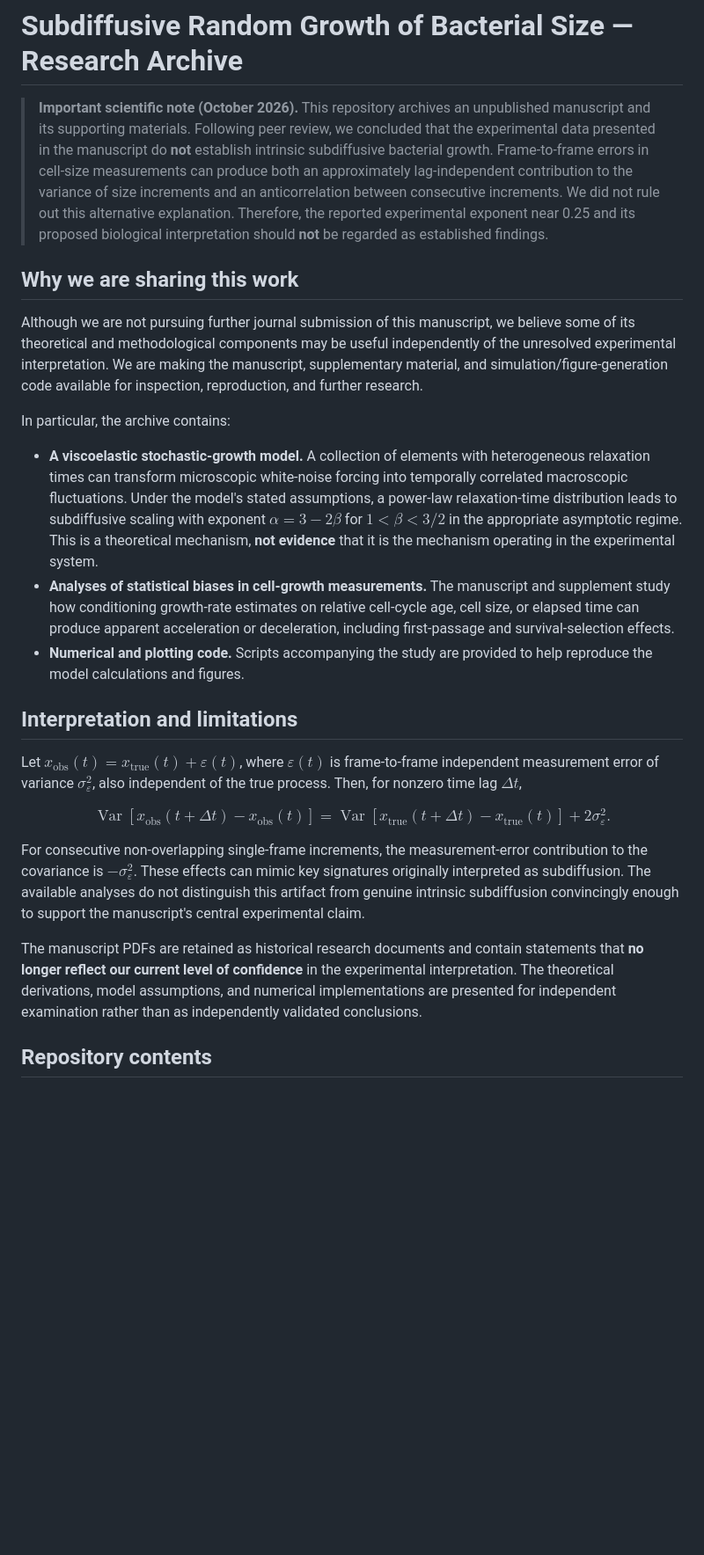
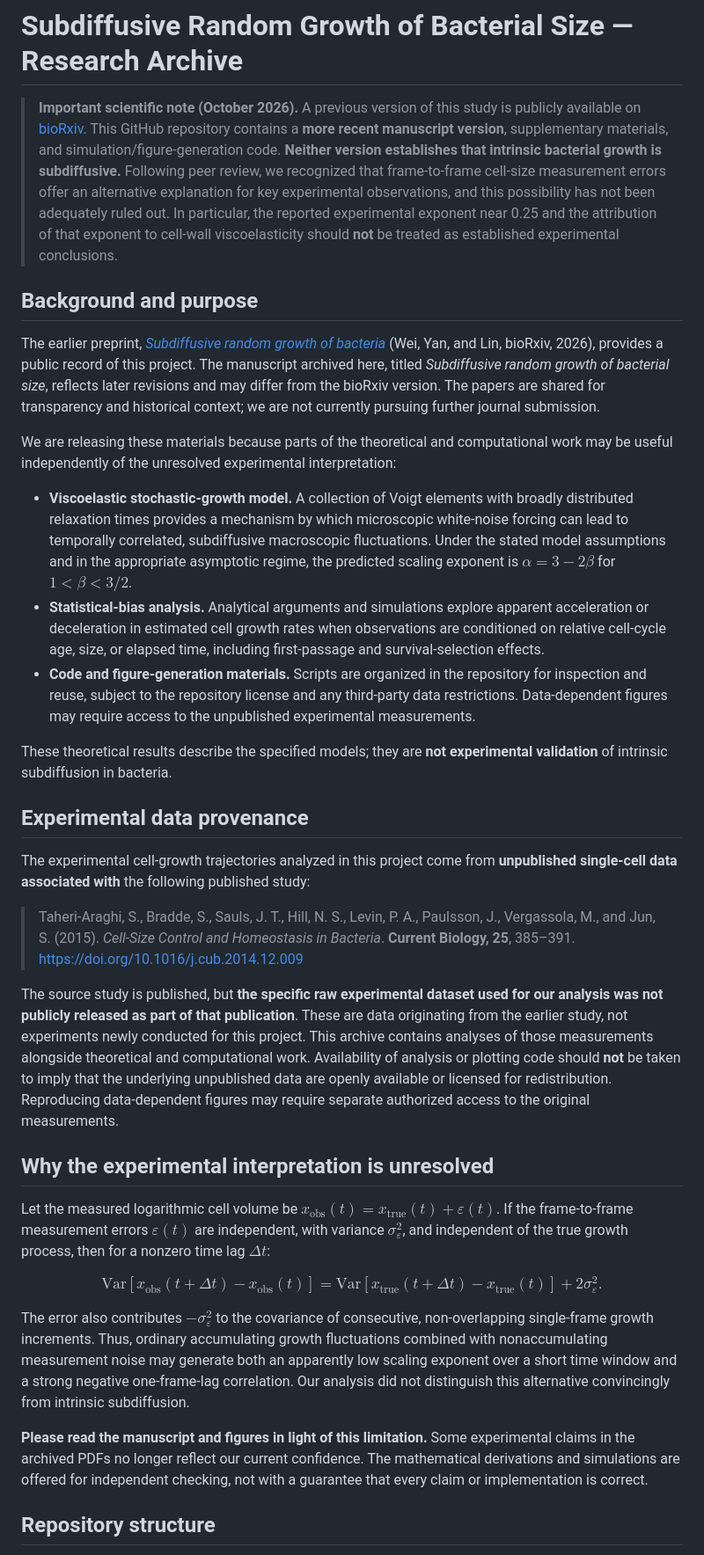
Before and after one commit to Jialiang-Wei-PKU/Subdiffusive-random-growth-of-bacteria-size, a Markdown page: README.md, the part around one of its changes. Shown at 88% size. Drawn GitHub-style; blank space fills up the shorter version.

```diff
--- a/README.md
+++ b/README.md
@@ -1,29 +1,40 @@
 # Subdiffusive Random Growth of Bacterial Size — Research Archive
 
-> **Important scientific note (October 2026).** This repository archives an unpublished manuscript and its supporting materials. Following peer review, we concluded that the experimental data presented in the manuscript do **not** establish intrinsic subdiffusive bacterial growth. Frame-to-frame errors in cell-size measurements can produce both an approximately lag-independent contribution to the variance of size increments and an anticorrelation between consecutive increments. We did not rule out this alternative explanation. Therefore, the reported experimental exponent near 0.25 and its proposed biological interpretation should **not** be regarded as established findings.
+> **Important scientific note (October 2026).** A previous version of this study is publicly available on [bioRxiv](https://doi.org/10.64898/2026.03.19.712816). This GitHub repository contains a **more recent manuscript version**, supplementary materials, and simulation/figure-generation code. **Neither version establishes that intrinsic bacterial growth is subdiffusive.** Following peer review, we recognized that frame-to-frame cell-size measurement errors offer an alternative explanation for key experimental observations, and this possibility has not been adequately ruled out. In particular, the reported experimental exponent near 0.25 and the attribution of that exponent to cell-wall viscoelasticity should **not** be treated as established experimental conclusions.
 
-## Why we are sharing this work
+## Background and purpose
 
-Although we are not pursuing further journal submission of this manuscript, we believe some of its theoretical and methodological components may be useful independently of the unresolved experimental interpretation. We are making the manuscript, supplementary material, and simulation/figure-generation code available for inspection, reproduction, and further research.
+The earlier preprint, [*Subdiffusive random growth of bacteria*](https://doi.org/10.64898/2026.03.19.712816) (Wei, Yan, and Lin, bioRxiv, 2026), provides a public record of this project. The manuscript archived here, titled *Subdiffusive random growth of bacterial size*, reflects later revisions and may differ from the bioRxiv version. The papers are shared for transparency and historical context; we are not currently pursuing further journal submission.
 
-In particular, the archive contains:
+We are releasing these materials because parts of the theoretical and computational work may be useful independently of the unresolved experimental interpretation:
 
-- **A viscoelastic stochastic-growth model.** A collection of elements with heterogeneous relaxation times can transform microscopic white-noise forcing into temporally correlated macroscopic fluctuations. Under the model's stated assumptions, a power-law relaxation-time distribution leads to subdiffusive scaling with exponent $\alpha=3-2\beta$ for $1<\beta<3/2$ in the appropriate asymptotic regime. This is a theoretical mechanism, **not evidence** that it is the mechanism operating in the experimental system.
-- **Analyses of statistical biases in cell-growth measurements.** The manuscript and supplement study how conditioning growth-rate estimates on relative cell-cycle age, cell size, or elapsed time can produce apparent acceleration or deceleration, including first-passage and survival-selection effects.
-- **Numerical and plotting code.** Scripts accompanying the study are provided to help reproduce the model calculations and figures.
+- **Viscoelastic stochastic-growth model.** A collection of Voigt elements with broadly distributed relaxation times provides a mechanism by which microscopic white-noise forcing can lead to temporally correlated, subdiffusive macroscopic fluctuations. Under the stated model assumptions and in the appropriate asymptotic regime, the predicted scaling exponent is $\alpha=3-2\beta$ for $1<\beta<3/2$.
+- **Statistical-bias analysis.** Analytical arguments and simulations explore apparent acceleration or deceleration in estimated cell growth rates when observations are conditioned on relative cell-cycle age, size, or elapsed time, including first-passage and survival-selection effects.
+- **Code and figure-generation materials.** Scripts are organized in the repository for inspection and reuse, subject to the repository license and any third-party data restrictions. Data-dependent figures may require access to the unpublished experimental measurements.
 
-## Interpretation and limitations
+These theoretical results describe the specified models; they are **not experimental validation** of intrinsic subdiffusion in bacteria.
 
-Let $x_{\mathrm{obs}}(t)=x_{\mathrm{true}}(t)+\varepsilon(t)$, where $\varepsilon(t)$ is frame-to-frame independent measurement error of variance $\sigma_\varepsilon^2$, also independent of the true process. Then, for nonzero time lag $\Delta t$,
+## Experimental data provenance
+
+The experimental cell-growth trajectories analyzed in this project come from **unpublished single-cell data associated with** the following published study:
+
+> Taheri-Araghi, S., Bradde, S., Sauls, J. T., Hill, N. S., Levin, P. A., Paulsson, J., Vergassola, M., and Jun, S. (2015). *Cell-Size Control and Homeostasis in Bacteria*. **Current Biology, 25**, 385–391. https://doi.org/10.1016/j.cub.2014.12.009
+
+The source study is published, but **the specific raw experimental dataset used for our analysis was not publicly released as part of that publication**. These are data originating from the earlier study, not experiments newly conducted for this project. This archive contains analyses of those measurements alongside theoretical and computational work. Availability of analysis or plotting code should **not** be taken to imply that the underlying unpublished data are openly available or licensed for redistribution. Reproducing data-dependent figures may require separate authorized access to the original measurements.
+
+## Why the experimental interpretation is unresolved
+
+Let the measured logarithmic cell volume be $x_{\mathrm{obs}}(t)=x_{\mathrm{true}}(t)+\varepsilon(t)$. If the frame-to-frame measurement errors $\varepsilon(t)$ are independent, with variance $\sigma_\varepsilon^2$, and independent of the true growth process, then for a nonzero time lag $\Delta t$:
 
 $$
-\operatorname{Var}[x_{\mathrm{obs}}(t+\Delta t)-x_{\mathrm{obs}}(t)]
-=\operatorname{Var}[x_{\mathrm{true}}(t+\Delta t)-x_{\mathrm{true}}(t)] + 2\sigma_\varepsilon^2.
+\mathrm{Var}[x_{\mathrm{obs}}(t+\Delta t)-x_{\mathrm{obs}}(t)]
+=\mathrm{Var}[x_{\mathrm{true}}(t+\Delta t)-x_{\mathrm{true}}(t)]
++2\sigma_\varepsilon^2.
 $$
 
-For consecutive non-overlapping single-frame increments, the measurement-error contribution to the covariance is $-\sigma_\varepsilon^2$. These effects can mimic key signatures originally interpreted as subdiffusion. The available analyses do not distinguish this artifact from genuine intrinsic subdiffusion convincingly enough to support the manuscript's central experimental claim.
+The error also contributes $-\sigma_\varepsilon^2$ to the covariance of consecutive, non-overlapping single-frame growth increments. Thus, ordinary accumulating growth fluctuations combined with nonaccumulating measurement noise may generate both an apparently low scaling exponent over a short time window and a strong negative one-frame-lag correlation. Our analysis did not distinguish this alternative convincingly from intrinsic subdiffusion.
 
-The manuscript PDFs are retained as historical research documents and contain statements that **no longer reflect our current level of confidence** in the experimental interpretation. The theoretical derivations, model assumptions, and numerical implementations are presented for independent examination rather than as independently validated conclusions.
+**Please read the manuscript and figures in light of this limitation.** Some experimental claims in the archived PDFs no longer reflect our current confidence. The mathematical derivations and simulations are offered for independent checking, not with a guarantee that every claim or implementation is correct.
 
-## Repository contents
+## Repository structure
 
```
Also changed, not shown: other parts of README.md (+11 -7 lines).
